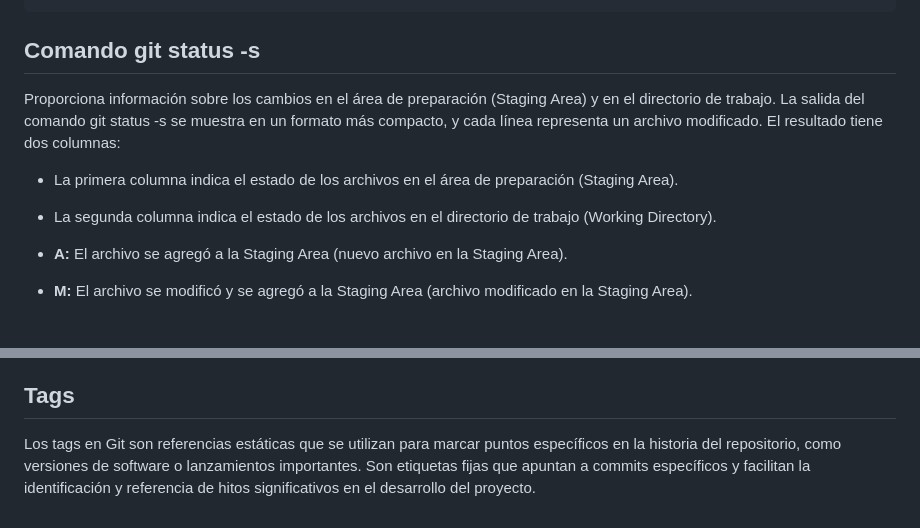
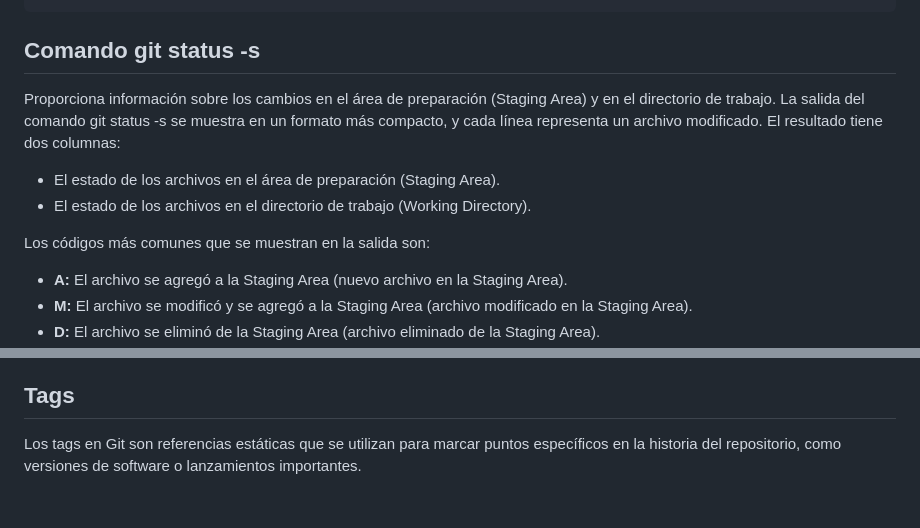
Before and after one commit to j0nmi/cursoGit, a Markdown page: README.md, 2 parts joined by grey strips. GitHub-like rendering.

Commit message:
Update README.md
Corrección de errores de redacción

```diff
--- a/README.md
+++ b/README.md
@@ -48,11 +48,12 @@ git reset hard [idcommit]       # Restaura a la copia seleccionada.
 
 ## Comando git status -s
 Proporciona información sobre los cambios en el área de preparación (Staging Area) y en el directorio de trabajo.
-La salida del comando git status -s se muestra en un formato más compacto, y cada línea representa un archivo modificado. El resultado tiene dos columnas:
+La salida del comando git status -s se muestra en un formato más compacto, y cada línea representa un archivo modificado.
+El resultado tiene dos columnas:
+- El estado de los archivos en el área de preparación (Staging Area).
+- El estado de los archivos en el directorio de trabajo (Working Directory).
 
-- La primera columna indica el estado de los archivos en el área de preparación (Staging Area).
-- La segunda columna indica el estado de los archivos en el directorio de trabajo (Working Directory).
-
+Los códigos más comunes que se muestran en la salida son:
 - **A:** El archivo se agregó a la Staging Area (nuevo archivo en la Staging Area).
 - **M:** El archivo se modificó y se agregó a la Staging Area (archivo modificado en la Staging Area).
 - **D:** El archivo se eliminó de la Staging Area (archivo eliminado de la Staging Area).
@@ -74,4 +75,4 @@ Ventajas de las ramas en Git:
 - **Versiones estables**: La rama principal se considera la versión estable del proyecto, mientras que las ramas de desarrollo contienen características en progreso o cambios experimentales.
 
 ## Tags
-Los tags en Git son referencias estáticas que se utilizan para marcar puntos específicos en la historia del repositorio, como versiones de software o lanzamientos importantes. Son etiquetas fijas que apuntan a commits específicos y facilitan la identificación y referencia de hitos significativos en el desarrollo del proyecto.
+Los tags en Git son referencias estáticas que se utilizan para marcar puntos específicos en la historia del repositorio, como versiones de software o lanzamientos importantes.
```
